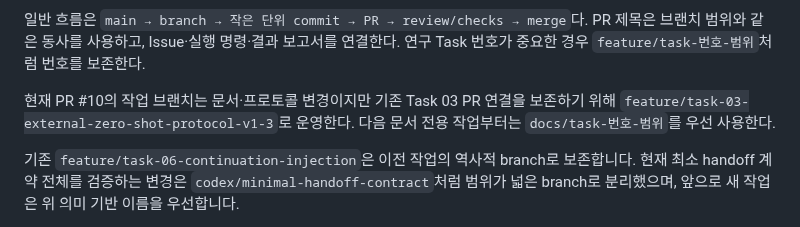
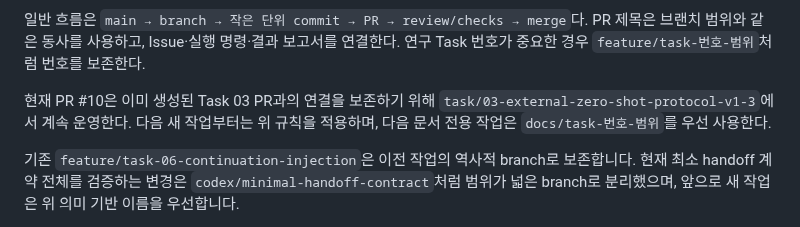
Before and after one commit to memorybridge-team/vos-memory-translator-nonlinear, a Markdown page: README.md, the part around the change. GitHub-like rendering.

Commit message:
docs: keep task 03 PR branch canonical

```diff
--- a/README.md
+++ b/README.md
@@ -55,9 +55,9 @@ Project Board는 상세 연구 문서를 복제해 보관하는 곳이 아니라
 브랜치 범위와 같은 동사를 사용하고, Issue·실행 명령·결과 보고서를 연결한다. 연구 Task 번호가
 중요한 경우 `feature/task-번호-범위`처럼 번호를 보존한다.
 
-현재 PR #10의 작업 브랜치는 문서·프로토콜 변경이지만 기존 Task 03 PR 연결을 보존하기 위해
-`feature/task-03-external-zero-shot-protocol-v1-3`로 운영한다. 다음 문서 전용 작업부터는
-`docs/task-번호-범위`를 우선 사용한다.
+현재 PR #10은 이미 생성된 Task 03 PR과의 연결을 보존하기 위해
+`task/03-external-zero-shot-protocol-v1-3`에서 계속 운영한다. 다음 새 작업부터는 위 규칙을
+적용하며, 다음 문서 전용 작업은 `docs/task-번호-범위`를 우선 사용한다.
 
 기존 `feature/task-06-continuation-injection`은 이전 작업의 역사적 branch로 보존합니다. 현재 최소 handoff 계약 전체를 검증하는 변경은 `codex/minimal-handoff-contract`처럼 범위가 넓은 branch로 분리했으며, 앞으로 새 작업은 위 의미 기반 이름을 우선합니다.
 
```
Also changed, not shown: PROJECT_CONTEXT.md (+4 -4 lines).
